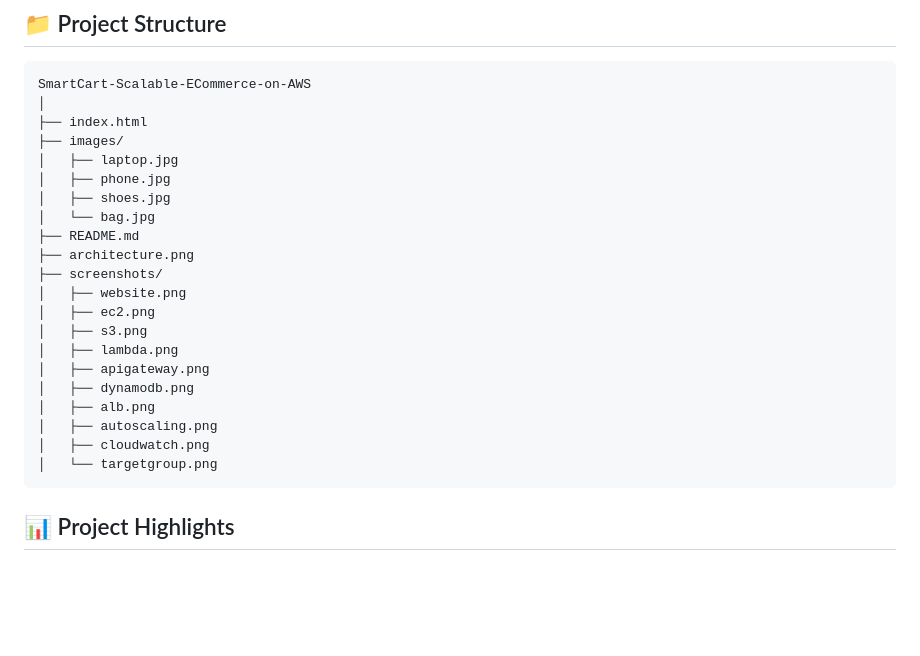
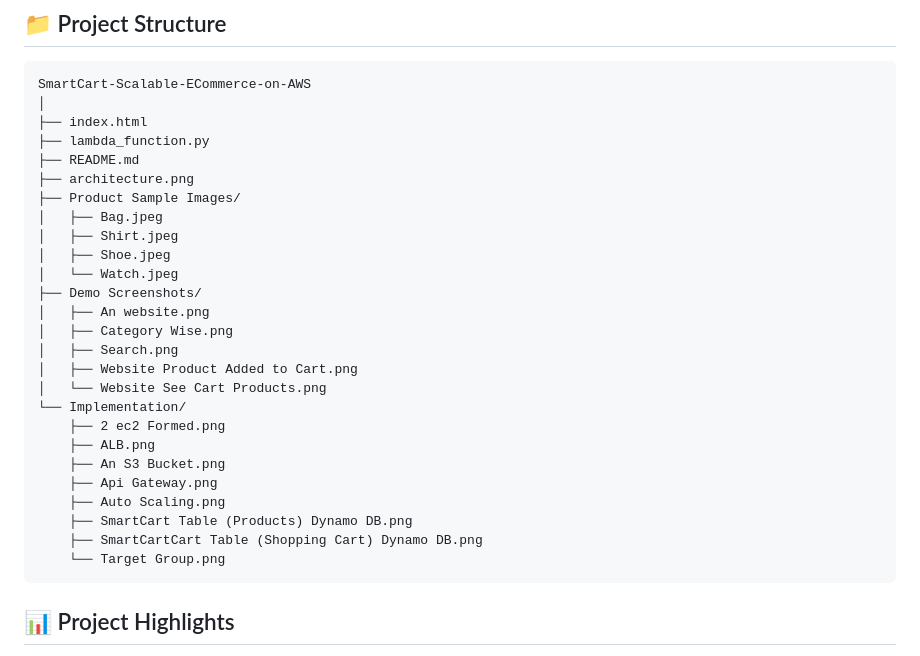
Before and after one commit to Dipali-Patil-11/SmartCart-Scalable-ECommerce-on-AWS, a Markdown page: README.md, the part around the change. Rendered like a GitHub page; blank space fills up the shorter version.

Commit message:
Update project structure in README.md

````diff
--- a/README.md
+++ b/README.md
@@ -98,24 +98,29 @@ The application allows users to browse products, view product images stored in A
 SmartCart-Scalable-ECommerce-on-AWS
 │
 ├── index.html
-├── images/
-│   ├── laptop.jpg
-│   ├── phone.jpg
-│   ├── shoes.jpg
-│   └── bag.jpg
+├── lambda_function.py
 ├── README.md
 ├── architecture.png
-├── screenshots/
-│   ├── website.png
-│   ├── ec2.png
-│   ├── s3.png
-│   ├── lambda.png
-│   ├── apigateway.png
-│   ├── dynamodb.png
-│   ├── alb.png
-│   ├── autoscaling.png
-│   ├── cloudwatch.png
-│   └── targetgroup.png
+├── Product Sample Images/
+│   ├── Bag.jpeg
+│   ├── Shirt.jpeg
+│   ├── Shoe.jpeg
+│   └── Watch.jpeg
+├── Demo Screenshots/
+│   ├── An website.png
+│   ├── Category Wise.png
+│   ├── Search.png
+│   ├── Website Product Added to Cart.png
+│   └── Website See Cart Products.png
+└── Implementation/
+    ├── 2 ec2 Formed.png
+    ├── ALB.png
+    ├── An S3 Bucket.png
+    ├── Api Gateway.png
+    ├── Auto Scaling.png
+    ├── SmartCart Table (Products) Dynamo DB.png
+    ├── SmartCartCart Table (Shopping Cart) Dynamo DB.png
+    └── Target Group.png
 ```
 
 ## 📊 Project Highlights
````
